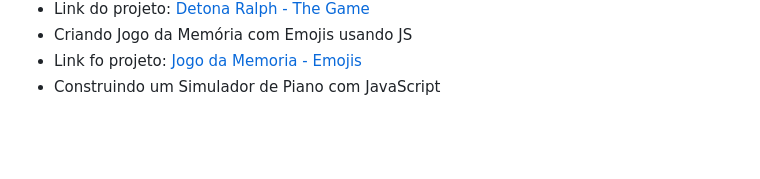
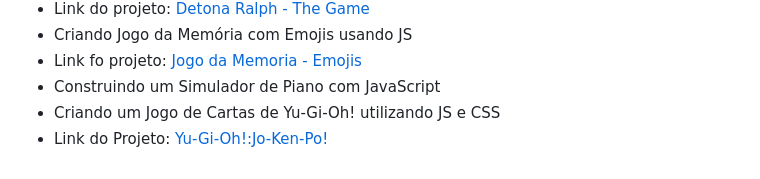
Before and after one commit to WendellCyberPulse/portifolio_jogosdigitais, a Markdown page: README.md, the part around the change. Rendered like a GitHub page; blank space fills up the shorter version.

Commit message:
Update README.md
Signed-off-by: CyberPulse Game Studio <153331923+WendellCyberPulse@users.noreply.github.com>

```diff
--- a/README.md
+++ b/README.md
@@ -66,3 +66,5 @@ Em 2023 Realizei um bootcamp pela DIO em Jogos Digitais certificações em:
 - Criando Jogo da Memória com Emojis usando JS
 - Link fo projeto: [Jogo da Memoria - Emojis](https://wendellcyberpulse.github.io/jogo-da-memoria-emojis/)
 - Construindo um Simulador de Piano com JavaScript
+- Criando um Jogo de Cartas de Yu-Gi-Oh! utilizando JS e CSS
+- Link do Projeto:  [Yu-Gi-Oh!:Jo-Ken-Po!](https://wendellcyberpulse.github.io/Yu-gi-Oh--JoKenPo/)
```
